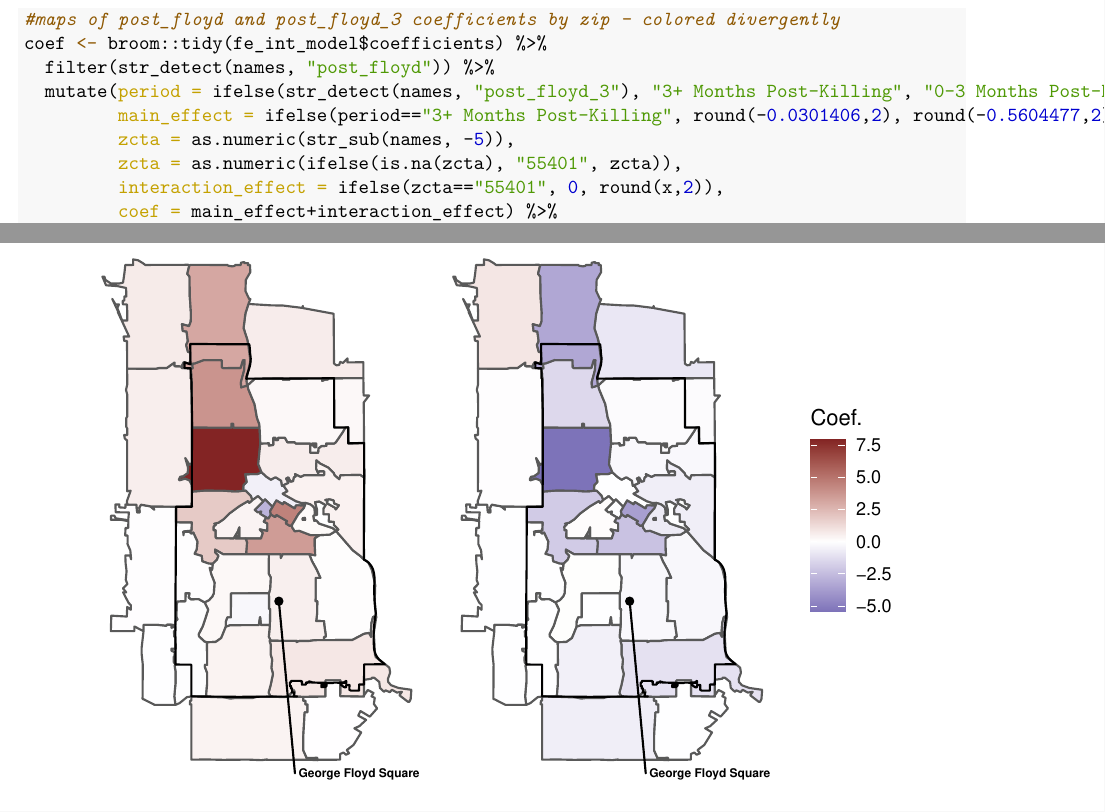
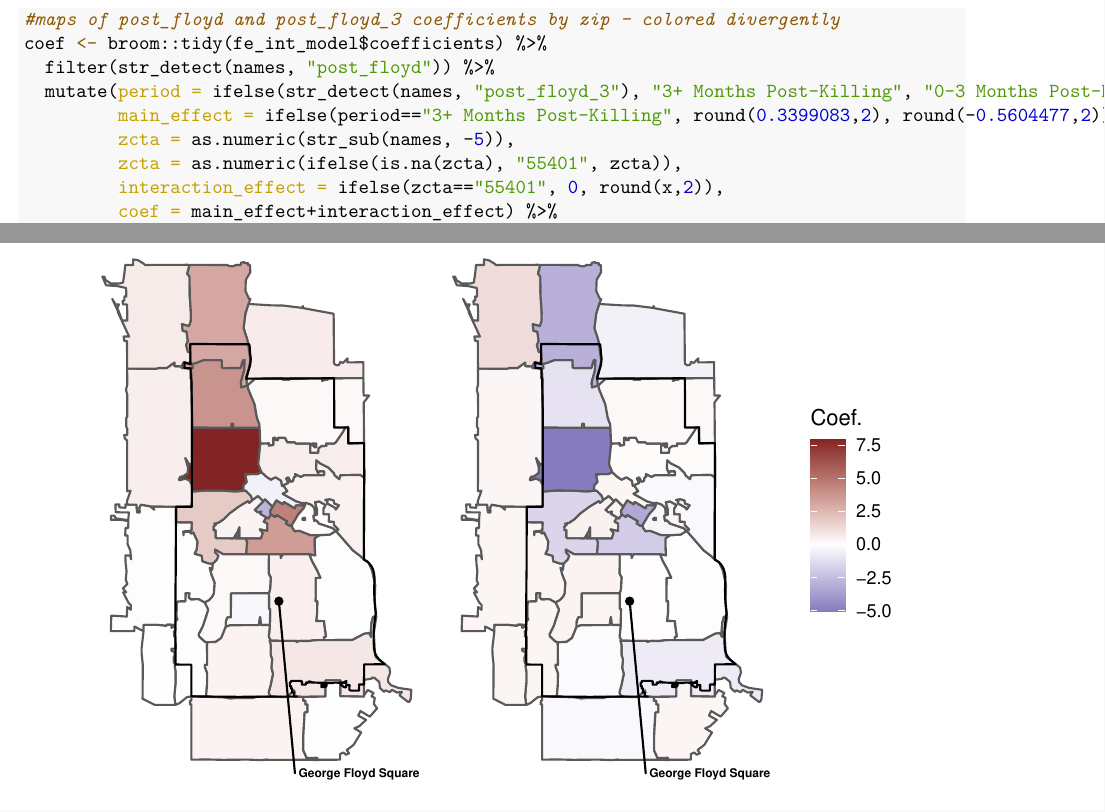
Before and after one commit to ryanplarson/Gun-Violence-MN, an R Markdown document (Code/gun_series.Rmd): two parts of pages 29 and 30 of 35, joined at a grey line, cut so that both start at the same text. The pictures show the output file Code/gun_series.pdf that the author committed with the source.

Commit message:
55401 period main effect fix

```diff
--- a/Code/gun_series.Rmd
+++ b/Code/gun_series.Rmd
@@ -902,7 +902,7 @@ stargazer(ts_ar1_pol, fe_full_model,
 coef <- broom::tidy(fe_int_model$coefficients) %>%
   filter(str_detect(names, "post_floyd")) %>%
   mutate(period = ifelse(str_detect(names, "post_floyd_3"), "3+ Months Post-Killing", "0-3 Months Post-Killing"),
-         main_effect = ifelse(period=="3+ Months Post-Killing", round(-0.0301406,2), round(-0.5604477,2)),
+         main_effect = ifelse(period=="3+ Months Post-Killing", round(0.3399083,2), round(-0.5604477,2)),
          zcta = as.numeric(str_sub(names, -5)),
          zcta = as.numeric(ifelse(is.na(zcta), "55401", zcta)),
          interaction_effect = ifelse(zcta=="55401", 0, round(x,2)),
```
Also changed, not shown: Code/gun_series.pdf.
